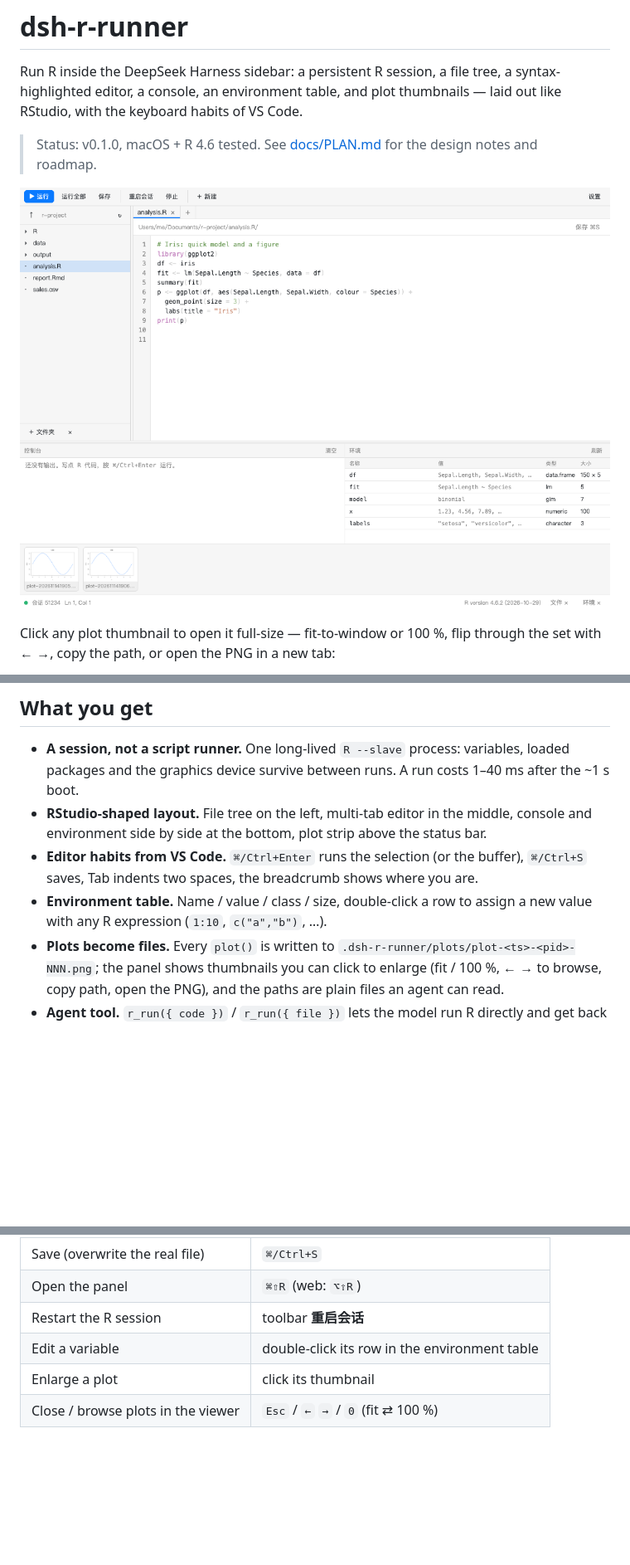
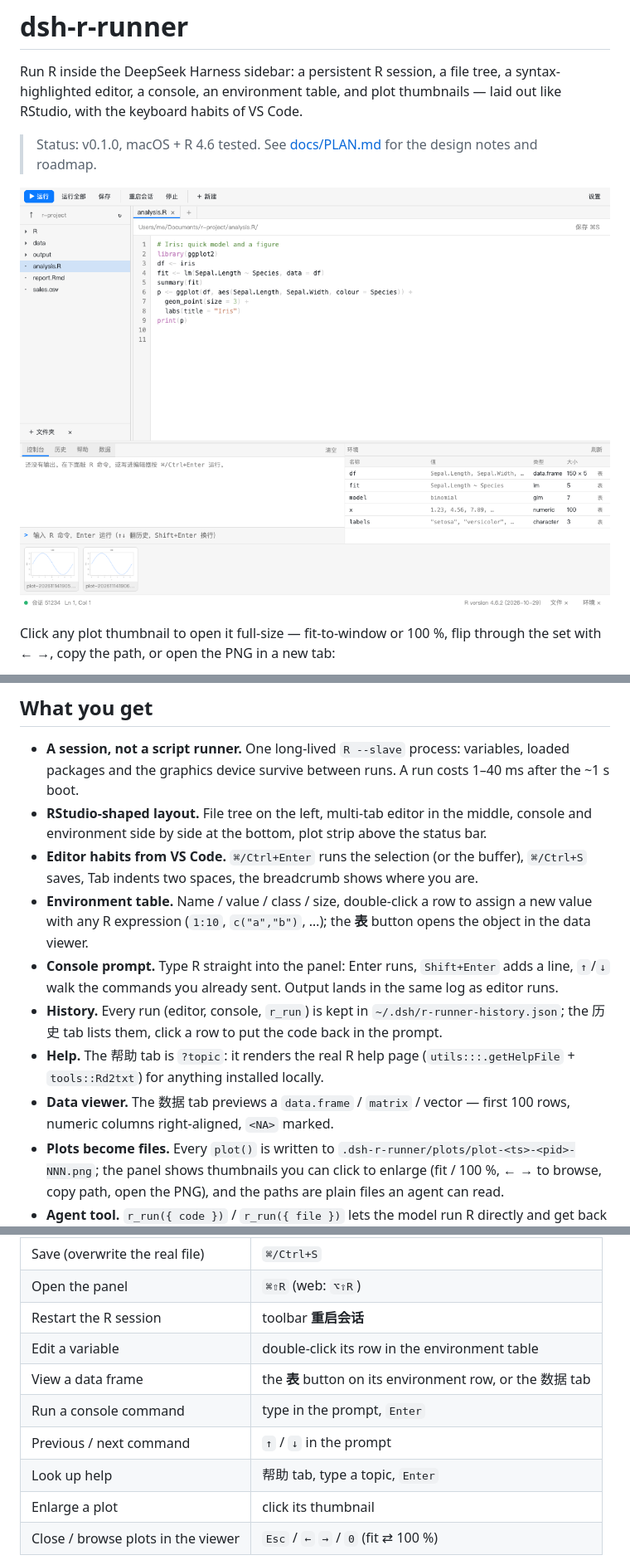
Before and after one commit to seally-web/dsh-r-runner, a Markdown page: README.md, 3 parts joined by grey strips. Shown at 83% size. Drawn GitHub-style; pictures changed too: docs/panel.png; blank space fills up the shorter version.

```diff
--- a/README.md
+++ b/README.md
@@ -24,7 +31,18 @@ the set with ← →, copy the path, or open the PNG in a new tab:
 - **Editor habits from VS Code.** `⌘/Ctrl+Enter` runs the selection (or the buffer),
   `⌘/Ctrl+S` saves, Tab indents two spaces, the breadcrumb shows where you are.
 - **Environment table.** Name / value / class / size, double-click a row to assign a
-  new value with any R expression (`1:10`, `c("a","b")`, …).
+  new value with any R expression (`1:10`, `c("a","b")`, …); the **表** button opens
+  the object in the data viewer.
+- **Console prompt.** Type R straight into the panel: Enter runs, `Shift+Enter` adds a
+  line, `↑`/`↓` walk the commands you already sent. Output lands in the same log as
+  editor runs.
+- **History.** Every run (editor, console, `r_run`) is kept in
+  `~/.dsh/r-runner-history.json`; the 历史 tab lists them, click a row to put the code
+  back in the prompt.
+- **Help.** The 帮助 tab is `?topic`: it renders the real R help page
+  (`utils:::.getHelpFile` + `tools::Rd2txt`) for anything installed locally.
+- **Data viewer.** The 数据 tab previews a `data.frame` / `matrix` / vector — first 100
+  rows, numeric columns right-aligned, `<NA>` marked.
 - **Plots become files.** Every `plot()` is written to
   `.dsh-r-runner/plots/plot-<ts>-<pid>-NNN.png`; the panel shows thumbnails you can
   click to enlarge (fit / 100 %, ← → to browse, copy path, open the PNG), and the
@@ -66,6 +84,10 @@ to the profile manifest; `bin/reload-host.sh` forces the host to re-compose.
 | Open the panel | `⌘⇧R` (web: `⌥⇧R`) |
 | Restart the R session | toolbar **重启会话** |
 | Edit a variable | double-click its row in the environment table |
+| View a data frame | the **表** button on its environment row, or the 数据 tab |
+| Run a console command | type in the prompt, `Enter` |
+| Previous / next command | `↑` / `↓` in the prompt |
+| Look up help | 帮助 tab, type a topic, `Enter` |
 | Enlarge a plot | click its thumbnail |
 | Close / browse plots in the viewer | `Esc` / `←` `→` / `0` (fit ⇄ 100 %) |
 
```
Also changed, not shown: other parts of README.md (+8 -1 lines), docs/PLAN.md (+7 -6 lines), docs/data.png (added), docs/history.png (added), docs/lightbox.png (deleted), docs/plot.png (added), docs/settings.png, 7 other files.
